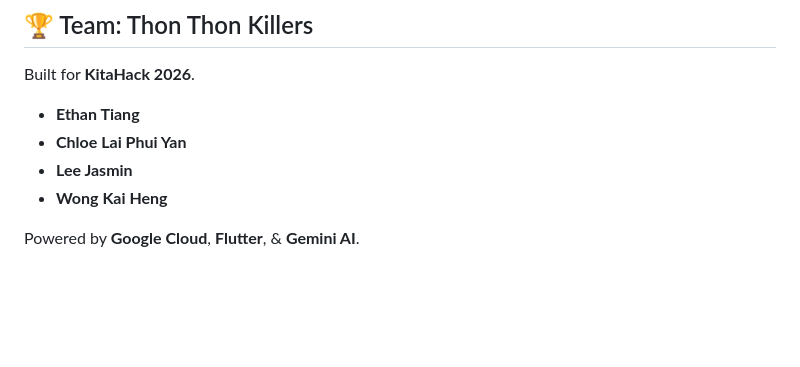
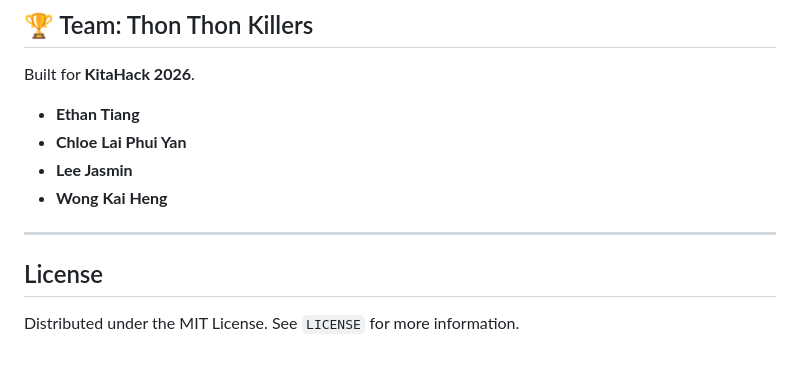
Before and after one commit to EternalEthan06/KitaHack2026-Thon-Thon-Killers, a Markdown page: README.md, the part around one of its changes. Rendered like a GitHub page; blank space fills up the shorter version.

```diff
--- a/README.md
+++ b/README.md
@@ -83,9 +133,11 @@ lib/
 
 ## 🏆 Team: Thon Thon Killers
 Built for **KitaHack 2026**.
-- **Ethan Tiang**
-- **Chloe Lai Phui Yan**
-- **Lee Jasmin**
-- **Wong Kai Heng**
+* **Ethan Tiang**
+* **Chloe Lai Phui Yan**
+* **Lee Jasmin**
+* **Wong Kai Heng**
 
-Powered by **Google Cloud**, **Flutter**, & **Gemini AI**.
+---
+## License
+Distributed under the MIT License. See `LICENSE` for more information.
```
Also changed, not shown: other parts of README.md (+83 -33 lines).
